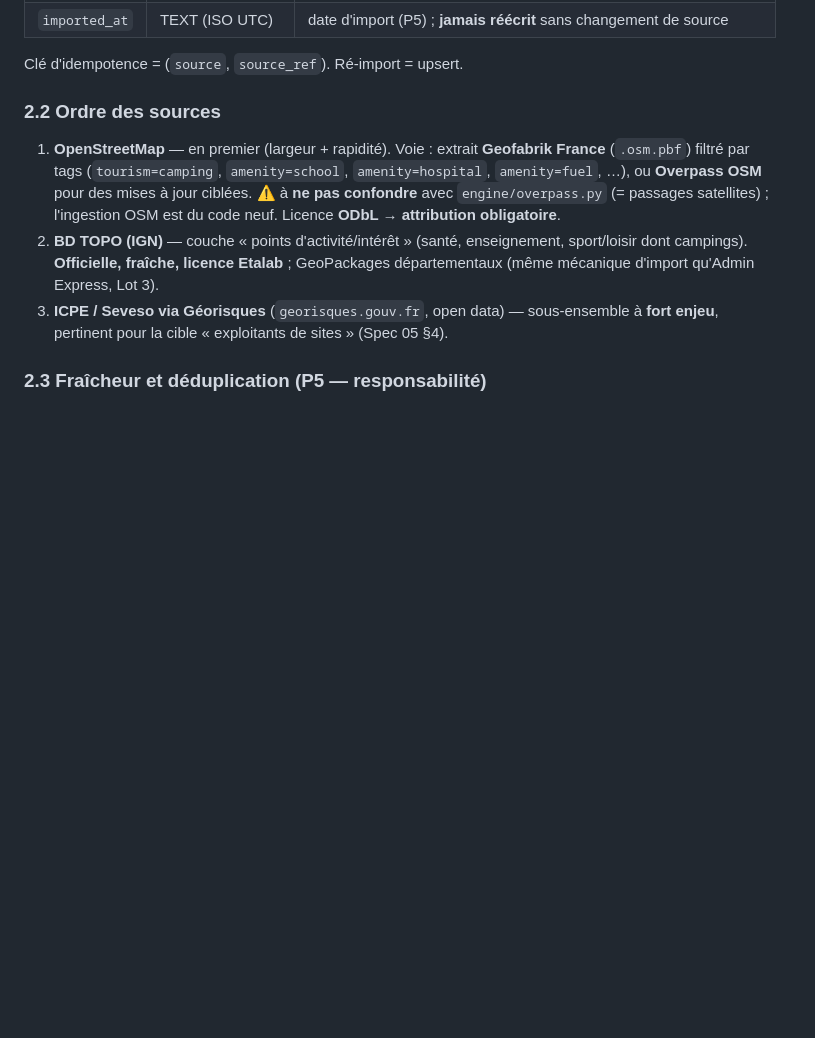
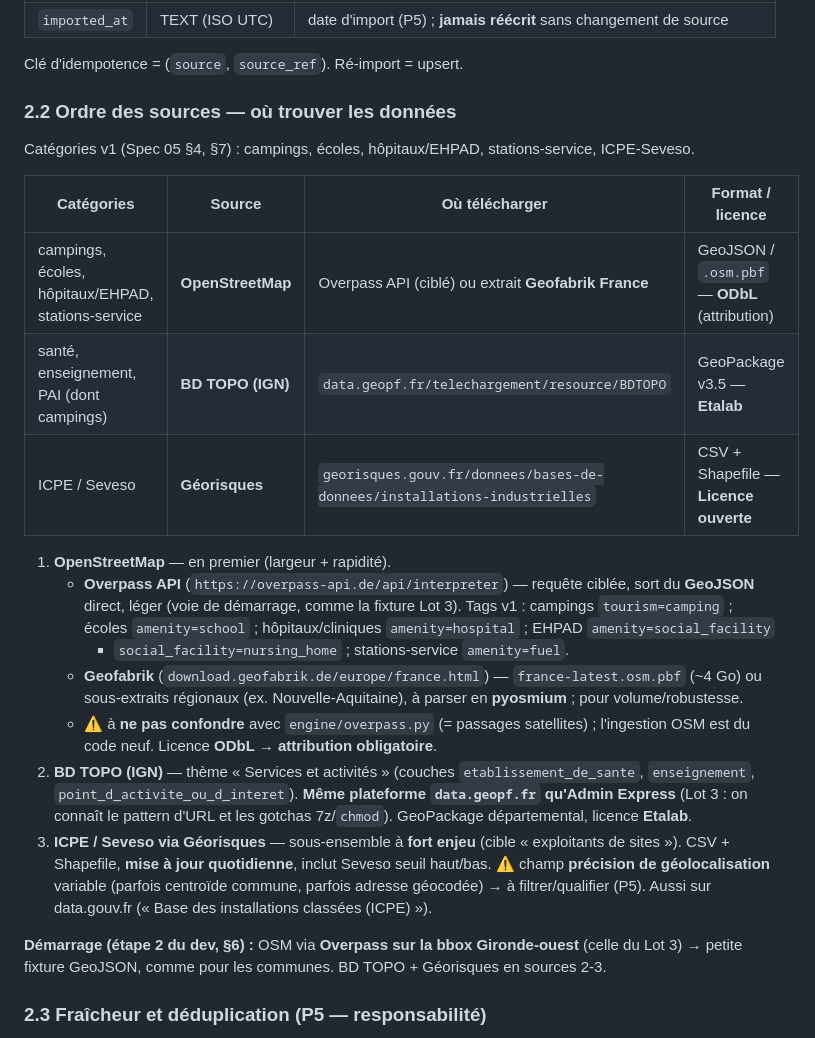
Before and after one commit to coinnovate/vigifeu, a Markdown page: docs/vigifeu-spec-06-poi-enjeux.md, the part around the change. Rendered like a GitHub page; blank space fills up the shorter version.

Commit message:
Spec 06 : sources de données POI concrètes (OSM/Overpass, BD TOPO data.geopf.fr, Géorisques)
Table des sources par catégorie v1 + URLs de téléchargement, tags Overpass, formats/licences. Démarrage = Overpass sur la bbox Gironde-ouest (fixture Lot 3).

Co-Authored-By: Claude Opus 4.8 <noreply@anthropic.com>

```diff
--- a/docs/vigifeu-spec-06-poi-enjeux.md
+++ b/docs/vigifeu-spec-06-poi-enjeux.md
@@ -54,17 +54,35 @@ Sœur de `commune`. Esquisse (à figer à la migration) :
 
 Clé d'idempotence = (`source`, `source_ref`). Ré-import = upsert.
 
-### 2.2 Ordre des sources
+### 2.2 Ordre des sources — où trouver les données
 
-1. **OpenStreetMap** — en premier (largeur + rapidité). Voie : extrait **Geofabrik France** (`.osm.pbf`)
-   filtré par tags (`tourism=camping`, `amenity=school`, `amenity=hospital`, `amenity=fuel`, …), ou
-   **Overpass OSM** pour des mises à jour ciblées. ⚠️ à **ne pas confondre** avec `engine/overpass.py`
-   (= passages satellites) ; l'ingestion OSM est du code neuf. Licence **ODbL → attribution obligatoire**.
-2. **BD TOPO (IGN)** — couche « points d'activité/intérêt » (santé, enseignement, sport/loisir dont
-   campings). **Officielle, fraîche, licence Etalab** ; GeoPackages départementaux (même mécanique
-   d'import qu'Admin Express, Lot 3).
-3. **ICPE / Seveso via Géorisques** (`georisques.gouv.fr`, open data) — sous-ensemble à **fort enjeu**,
-   pertinent pour la cible « exploitants de sites » (Spec 05 §4).
+Catégories v1 (Spec 05 §4, §7) : campings, écoles, hôpitaux/EHPAD, stations-service, ICPE-Seveso.
+
+| Catégories | Source | Où télécharger | Format / licence |
+|---|---|---|---|
+| campings, écoles, hôpitaux/EHPAD, stations-service | **OpenStreetMap** | Overpass API (ciblé) ou extrait **Geofabrik France** | GeoJSON / `.osm.pbf` — **ODbL** (attribution) |
+| santé, enseignement, PAI (dont campings) | **BD TOPO (IGN)** | `data.geopf.fr/telechargement/resource/BDTOPO` | GeoPackage v3.5 — **Etalab** |
+| ICPE / Seveso | **Géorisques** | `georisques.gouv.fr/donnees/bases-de-donnees/installations-industrielles` | CSV + Shapefile — **Licence ouverte** |
+
+1. **OpenStreetMap** — en premier (largeur + rapidité).
+   - **Overpass API** (`https://overpass-api.de/api/interpreter`) — requête ciblée, sort du **GeoJSON**
+     direct, léger (voie de démarrage, comme la fixture Lot 3). Tags v1 : campings `tourism=camping` ;
+     écoles `amenity=school` ; hôpitaux/cliniques `amenity=hospital` ; EHPAD `amenity=social_facility`
+     + `social_facility=nursing_home` ; stations-service `amenity=fuel`.
+   - **Geofabrik** (`download.geofabrik.de/europe/france.html`) — `france-latest.osm.pbf` (~4 Go) ou
+     sous-extraits régionaux (ex. Nouvelle-Aquitaine), à parser en **pyosmium** ; pour volume/robustesse.
+   - ⚠️ à **ne pas confondre** avec `engine/overpass.py` (= passages satellites) ; l'ingestion OSM est du
+     code neuf. Licence **ODbL → attribution obligatoire**.
+2. **BD TOPO (IGN)** — thème « Services et activités » (couches `etablissement_de_sante`, `enseignement`,
+   `point_d_activite_ou_d_interet`). **Même plateforme `data.geopf.fr` qu'Admin Express** (Lot 3 : on
+   connaît le pattern d'URL et les gotchas 7z/`chmod`). GeoPackage départemental, licence **Etalab**.
+3. **ICPE / Seveso via Géorisques** — sous-ensemble à **fort enjeu** (cible « exploitants de sites »).
+   CSV + Shapefile, **mise à jour quotidienne**, inclut Seveso seuil haut/bas. ⚠️ champ **précision de
+   géolocalisation** variable (parfois centroïde commune, parfois adresse géocodée) → à filtrer/qualifier
+   (P5). Aussi sur data.gouv.fr (« Base des installations classées (ICPE) »).
+
+**Démarrage (étape 2 du dev, §6) :** OSM via **Overpass sur la bbox Gironde-ouest** (celle du Lot 3) →
+petite fixture GeoJSON, comme pour les communes. BD TOPO + Géorisques en sources 2-3.
 
 ### 2.3 Fraîcheur et déduplication (P5 — responsabilité)
 
```
